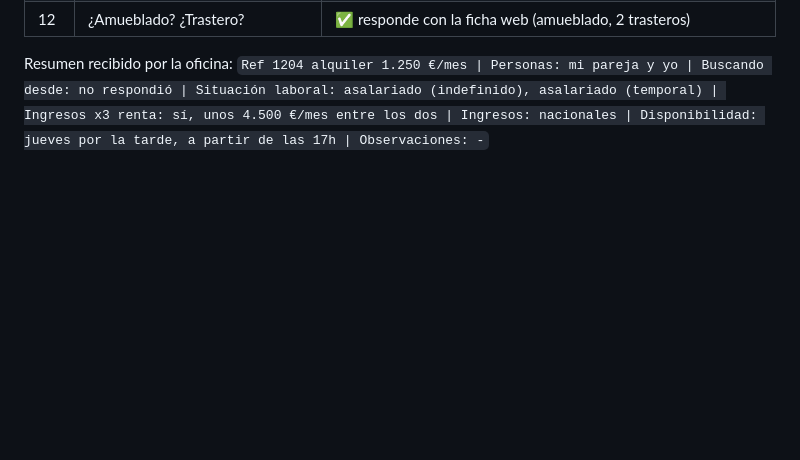
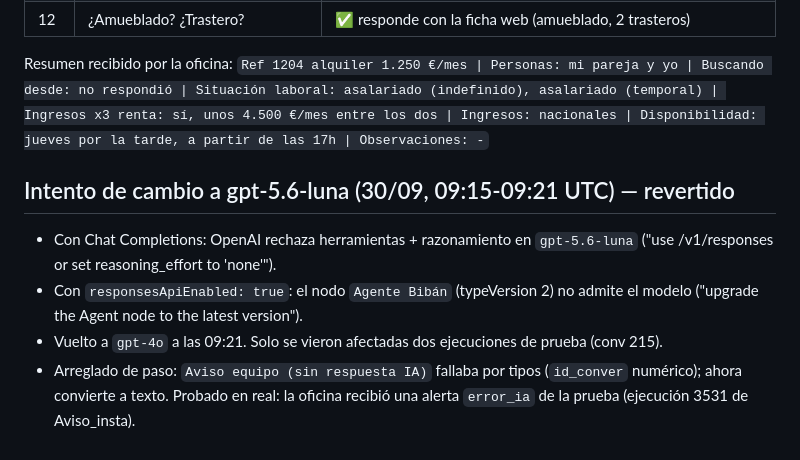
Before and after one commit to estrategafernandez/Prueba, a Markdown page: n8n/biban_cambios_29-09.md, the part around the change. Rendered like a GitHub page; blank space fills up the shorter version.

Commit message:
n8n: Biban intento gpt-5.6-luna (revertido) y arreglo del aviso de emergencia
Co-Authored-By: Claude Opus 5.5 <noreply@anthropic.com>
Claude-Session: https://claude.ai/code/session_015dfRG98zVGXJbbVhUjp4nX

```diff
--- a/n8n/biban_cambios_29-09.md
+++ b/n8n/biban_cambios_29-09.md
@@ -130,3 +130,13 @@ Resumen recibido por la oficina:
 `Ref 1204 alquiler 1.250 €/mes | Personas: mi pareja y yo | Buscando desde: no respondió | Situación laboral:
 asalariado (indefinido), asalariado (temporal) | Ingresos x3 renta: sí, unos 4.500 €/mes entre los dos |
 Ingresos: nacionales | Disponibilidad: jueves por la tarde, a partir de las 17h | Observaciones: -`
+
+## Intento de cambio a gpt-5.6-luna (30/09, 09:15-09:21 UTC) — revertido
+
+- Con Chat Completions: OpenAI rechaza herramientas + razonamiento en `gpt-5.6-luna`
+  ("use /v1/responses or set reasoning_effort to 'none'").
+- Con `responsesApiEnabled: true`: el nodo `Agente Bibán` (typeVersion 2) no admite el modelo
+  ("upgrade the Agent node to the latest version").
+- Vuelto a `gpt-4o` a las 09:21. Solo se vieron afectadas dos ejecuciones de prueba (conv 215).
+- Arreglado de paso: `Aviso equipo (sin respuesta IA)` fallaba por tipos (`id_conver` numérico); ahora convierte a texto.
+  Probado en real: la oficina recibió una alerta `error_ia` de la prueba (ejecución 3531 de Aviso_insta).
```
